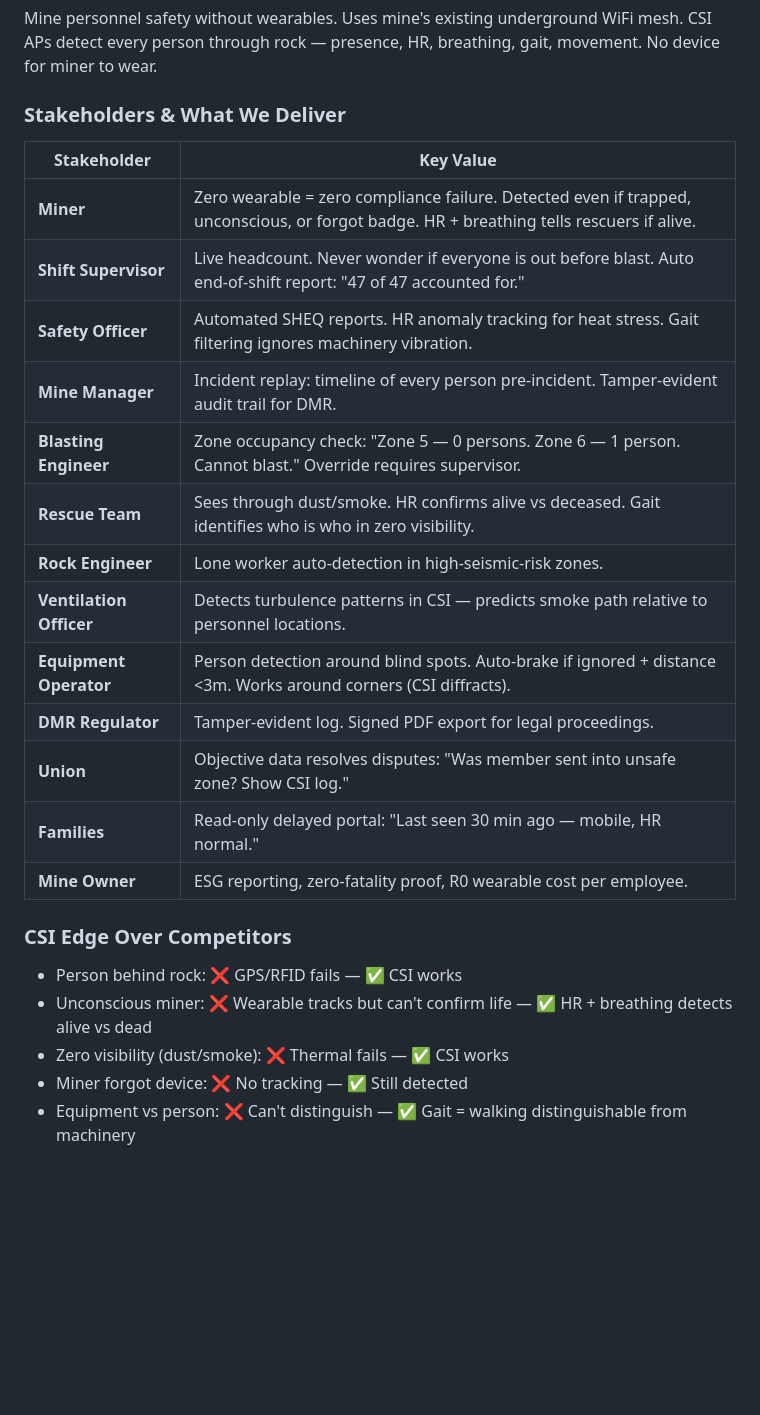
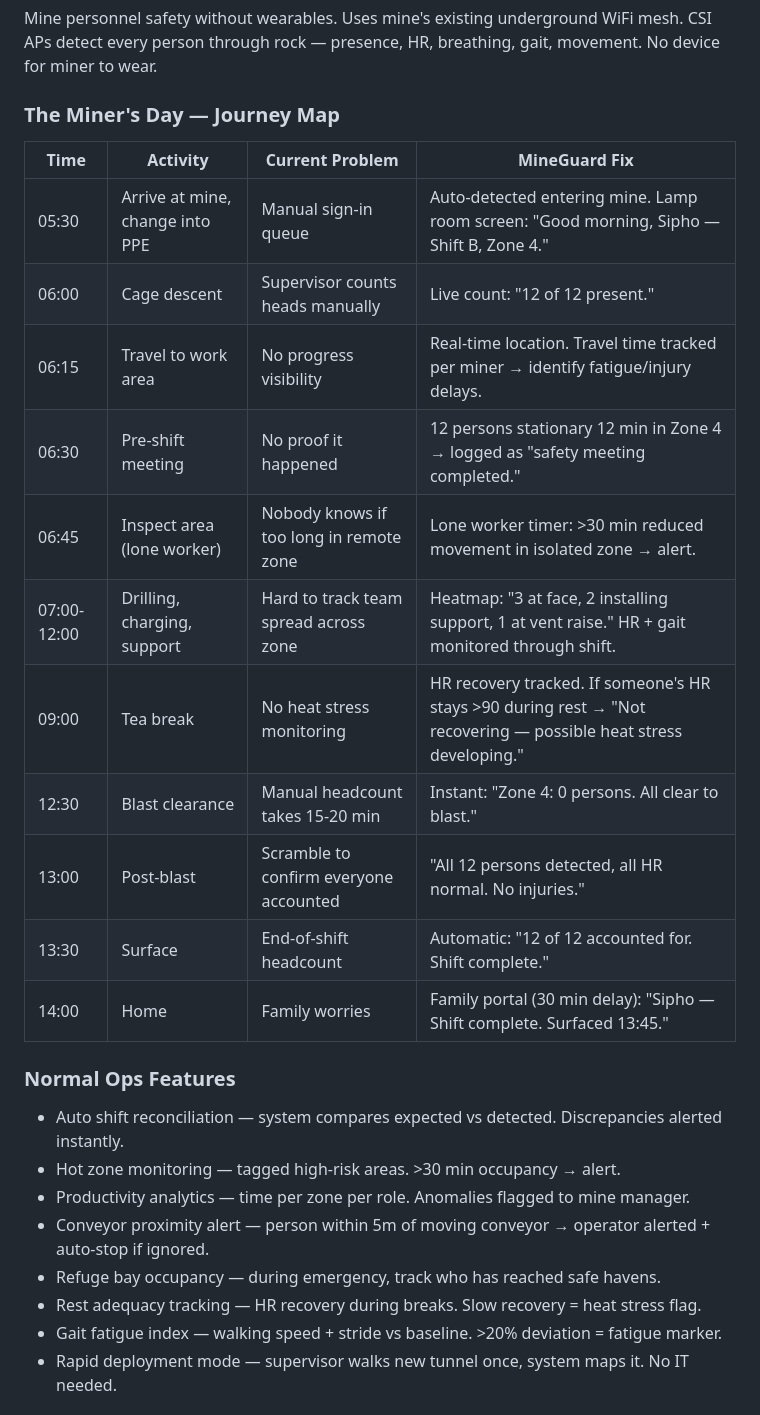
Before and after one commit to WarmachineNaidoo/ligerwave-platform, a Markdown page: AGENTS.md, the part around one of its changes. GitHub-like rendering; blank space fills up the shorter version.

Commit message:
Deep MineGuard refinement: journey map, normal ops features, 10x extreme events per-second flow, 10x system integrations, 3 advanced features, 5 role-specific dashboards, unique value summary.

```diff
--- a/AGENTS.md
+++ b/AGENTS.md
@@ -194,27 +194,28 @@ Through-wall wellness + riot prediction. One CPE510 per cell block (20-30 cells)
 ### Overview
 Mine personnel safety without wearables. Uses mine's existing underground WiFi mesh. CSI APs detect every person through rock — presence, HR, breathing, gait, movement. No device for miner to wear.
 
-### Stakeholders & What We Deliver
-| Stakeholder | Key Value |
-|------------|-----------|
-| **Miner** | Zero wearable = zero compliance failure. Detected even if trapped, unconscious, or forgot badge. HR + breathing tells rescuers if alive. |
-| **Shift Supervisor** | Live headcount. Never wonder if everyone is out before blast. Auto end-of-shift report: "47 of 47 accounted for." |
-| **Safety Officer** | Automated SHEQ reports. HR anomaly tracking for heat stress. Gait filtering ignores machinery vibration. |
-| **Mine Manager** | Incident replay: timeline of every person pre-incident. Tamper-evident audit trail for DMR. |
-| **Blasting Engineer** | Zone occupancy check: "Zone 5 — 0 persons. Zone 6 — 1 person. Cannot blast." Override requires supervisor. |
-| **Rescue Team** | Sees through dust/smoke. HR confirms alive vs deceased. Gait identifies who is who in zero visibility. |
-| **Rock Engineer** | Lone worker auto-detection in high-seismic-risk zones. |
-| **Ventilation Officer** | Detects turbulence patterns in CSI — predicts smoke path relative to personnel locations. |
-| **Equipment Operator** | Person detection around blind spots. Auto-brake if ignored + distance <3m. Works around corners (CSI diffracts). |
-| **DMR Regulator** | Tamper-evident log. Signed PDF export for legal proceedings. |
-| **Union** | Objective data resolves disputes: "Was member sent into unsafe zone? Show CSI log." |
-| **Families** | Read-only delayed portal: "Last seen 30 min ago — mobile, HR normal." |
-| **Mine Owner** | ESG reporting, zero-fatality proof, R0 wearable cost per employee. |
+### The Miner's Day — Journey Map
+| Time | Activity | Current Problem | MineGuard Fix |
+|------|----------|----------------|--------------|
+| 05:30 | Arrive at mine, change into PPE | Manual sign-in queue | Auto-detected entering mine. Lamp room screen: "Good morning, Sipho — Shift B, Zone 4." |
+| 06:00 | Cage descent | Supervisor counts heads manually | Live count: "12 of 12 present." |
+| 06:15 | Travel to work area | No progress visibility | Real-time location. Travel time tracked per miner → identify fatigue/injury delays. |
+| 06:30 | Pre-shift meeting | No proof it happened | 12 persons stationary 12 min in Zone 4 → logged as "safety meeting completed." |
+| 06:45 | Inspect area (lone worker) | Nobody knows if too long in remote zone | Lone worker timer: >30 min reduced movement in isolated zone → alert. |
+| 07:00-12:00 | Drilling, charging, support | Hard to track team spread across zone | Heatmap: "3 at face, 2 installing support, 1 at vent raise." HR + gait monitored through shift. |
+| 09:00 | Tea break | No heat stress monitoring | HR recovery tracked. If someone's HR stays >90 during rest → "Not recovering — possible heat stress developing." |
+| 12:30 | Blast clearance | Manual headcount takes 15-20 min | Instant: "Zone 4: 0 persons. All clear to blast." |
+| 13:00 | Post-blast | Scramble to confirm everyone accounted | "All 12 persons detected, all HR normal. No injuries." |
+| 13:30 | Surface | End-of-shift headcount | Automatic: "12 of 12 accounted for. Shift complete." |
+| 14:00 | Home | Family worries | Family portal (30 min delay): "Sipho — Shift complete. Surfaced 13:45." |
 
-### CSI Edge Over Competitors
-- Person behind rock: ❌ GPS/RFID fails — ✅ CSI works
-- Unconscious miner: ❌ Wearable tracks but can't confirm life — ✅ HR + breathing detects alive vs dead
-- Zero visibility (dust/smoke): ❌ Thermal fails — ✅ CSI works
-- Miner forgot device: ❌ No tracking — ✅ Still detected
-- Equipment vs person: ❌ Can't distinguish — ✅ Gait = walking distinguishable from machinery
+### Normal Ops Features
+- Auto shift reconciliation — system compares expected vs detected. Discrepancies alerted instantly.
+- Hot zone monitoring — tagged high-risk areas. >30 min occupancy → alert.
+- Productivity analytics — time per zone per role. Anomalies flagged to mine manager.
+- Conveyor proximity alert — person within 5m of moving conveyor → operator alerted + auto-stop if ignored.
+- Refuge bay occupancy — during emergency, track who has reached safe havens.
+- Rest adequacy tracking — HR recovery during breaks. Slow recovery = heat stress flag.
+- Gait fatigue index — walking speed + stride vs baseline. >20% deviation = fatigue marker.
+- Rapid deployment mode — supervisor walks new tunnel once, system maps it. No IT needed.
 
```
Also changed, not shown: other parts of AGENTS.md (+54 -11 lines).
